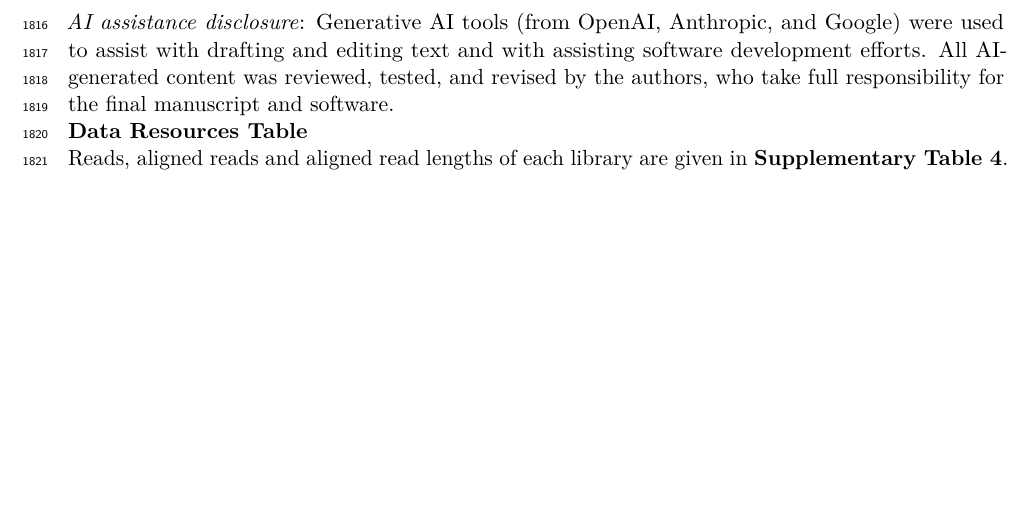
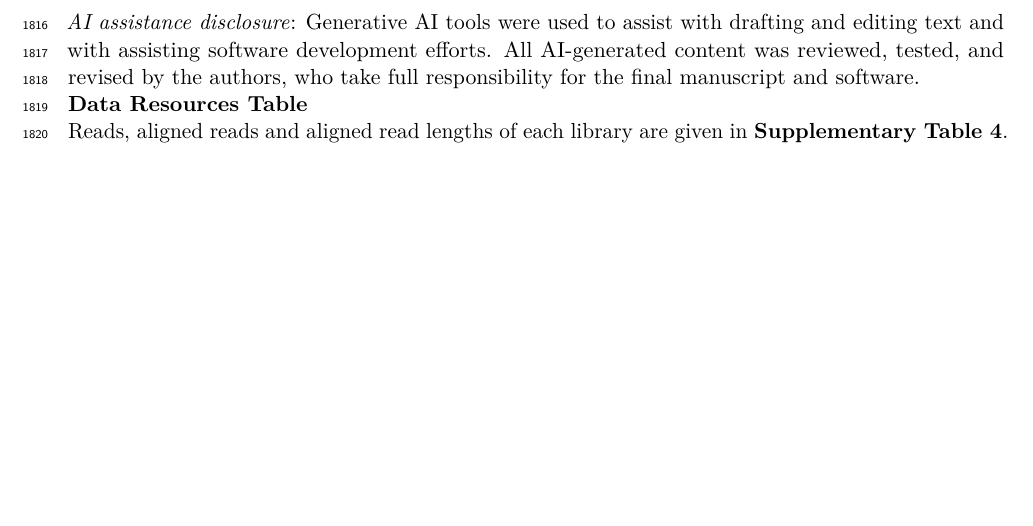
Before and after one commit to MethodsDev/LRAA-paper-LaTeX, a LaTeX document (main.tex, which reads sections/backmatter.tex): part of page 51 of 75, cut so that both start at the same text. Compiled offline with pdfLaTeX.

Commit message:
Updates from Overleaf

```diff
--- a/sections/backmatter.tex
+++ b/sections/backmatter.tex
@@ -4,7 +4,7 @@ This work was supported by Broad Clinical Labs, a collaboration agreement betwee
 
 \emph{Author contributions}: BJH, HY, and AMA designed the project. HY and BJH wrote the initial manuscript draft, performed analyses, and contributed to LRAA algorithm development. BJH led development of the LRAA software tool with contributions from HY, JW, CG, AK, and GA. DAB generated mORF data. AS and EW generated long-read RNA-seq libraries. XR, FH and SB prepared the single nuclei cDNA libraries. MP and DWD provided resources. VP advised on analysis and methods. AMA supervised the work. All authors contributed to the final manuscript.
 
-\emph{AI assistance disclosure}: Generative AI tools (from OpenAI, Anthropic, and Google) were used to assist with drafting and editing text and with assisting software development efforts. All AI-generated content was reviewed, tested, and revised by the authors, who take full responsibility for the final manuscript and software.
+\emph{AI assistance disclosure}: Generative AI tools were used to assist with drafting and editing text and with assisting software development efforts. All AI-generated content was reviewed, tested, and revised by the authors, who take full responsibility for the final manuscript and software.
 
 \textbf{Data Resources Table}
 
```
